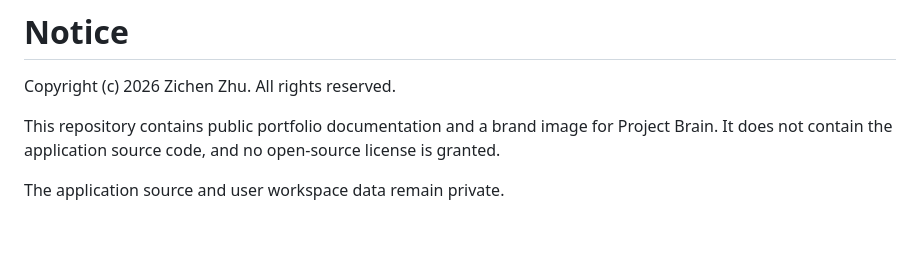
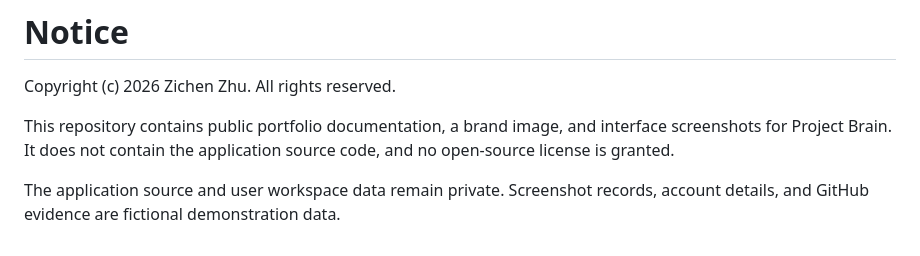
Before and after one commit to zichenz7/Project-Brain-Showcase, a Markdown page: NOTICE.md, the part around the change. Rendered like a GitHub page.

```diff
--- a/NOTICE.md
+++ b/NOTICE.md
@@ -2,6 +2,6 @@
 
 Copyright (c) 2026 Zichen Zhu. All rights reserved.
 
-This repository contains public portfolio documentation and a brand image for Project Brain. It does not contain the application source code, and no open-source license is granted.
+This repository contains public portfolio documentation, a brand image, and interface screenshots for Project Brain. It does not contain the application source code, and no open-source license is granted.
 
-The application source and user workspace data remain private.
+The application source and user workspace data remain private. Screenshot records, account details, and GitHub evidence are fictional demonstration data.
```
Also changed, not shown: README.md (+12 -2 lines), WALKTHROUGH.md (added, +33 -0 lines), assets/screenshots/capture-review-demo.jpg (added), assets/screenshots/overview-demo.jpg (added), assets/screenshots/project-state-demo.jpg (added).
